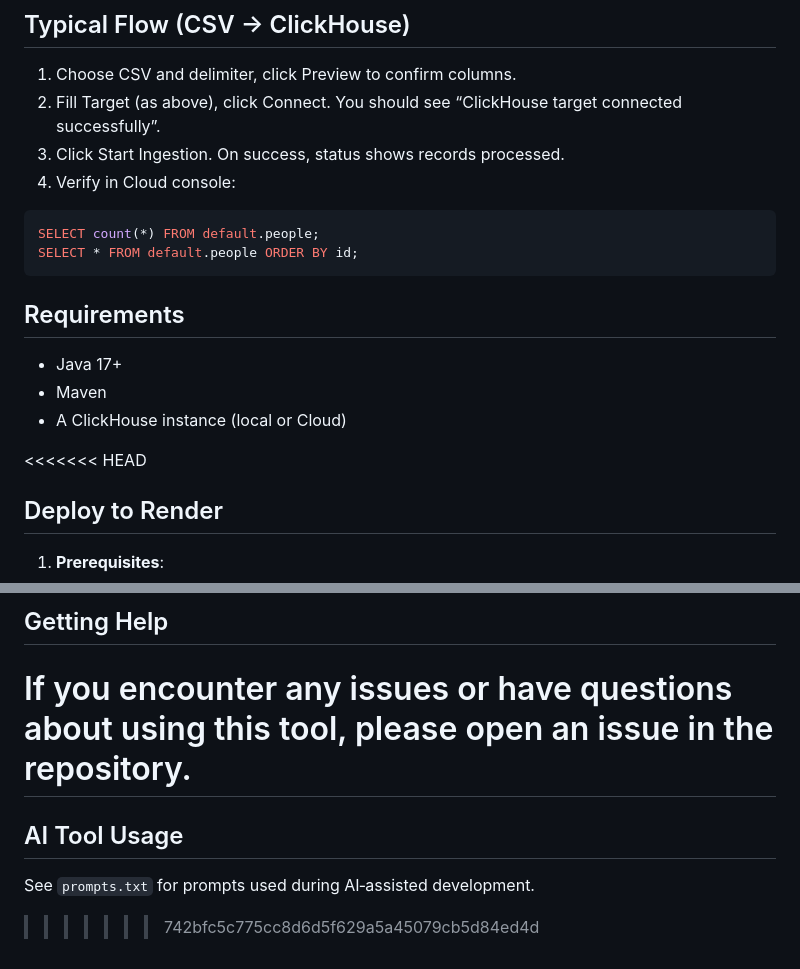
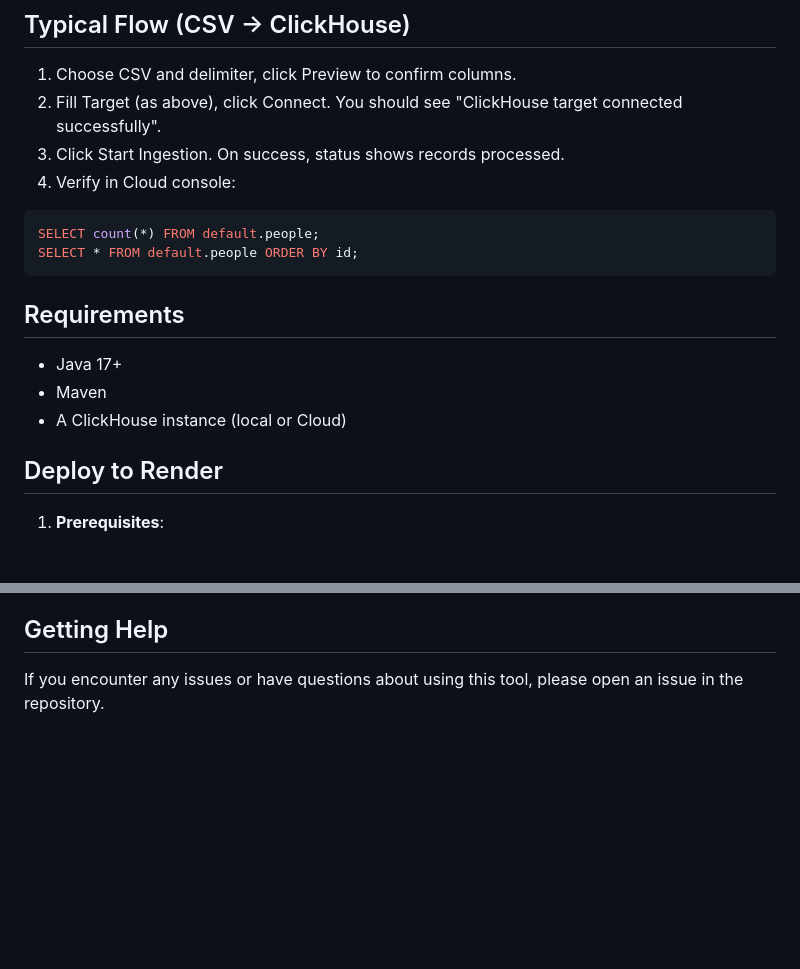
Before and after one commit to sukumar-cloud/data-ingestion-toolll, a Markdown page: README.md, 2 parts joined by grey strips. Rendered like a GitHub page; blank space fills up the shorter version.

Commit message:
deploymen stage

````diff
--- a/README.md
+++ b/README.md
@@ -61,7 +61,7 @@ CREATE TABLE IF NOT EXISTS default.people (
 
 ## Typical Flow (CSV → ClickHouse)
 1) Choose CSV and delimiter, click Preview to confirm columns.
-2) Fill Target (as above), click Connect. You should see “ClickHouse target connected successfully”.
+2) Fill Target (as above), click Connect. You should see "ClickHouse target connected successfully".
 3) Click Start Ingestion. On success, status shows records processed.
 4) Verify in Cloud console:
 ```sql
@@ -74,7 +74,6 @@ SELECT * FROM default.people ORDER BY id;
 * Maven
 * A ClickHouse instance (local or Cloud)
 
-<<<<<<< HEAD
 ## Deploy to Render
 
 1. **Prerequisites**:
@@ -138,7 +137,3 @@ SELECT * FROM default.people ORDER BY id;
 
 ## Getting Help
 If you encounter any issues or have questions about using this tool, please open an issue in the repository.
-=======
-## AI Tool Usage
-See `prompts.txt` for prompts used during AI‑assisted development.
->>>>>>> 742bfc5c775cc8d6d5f629a5a45079cb5d84ed4d
````
